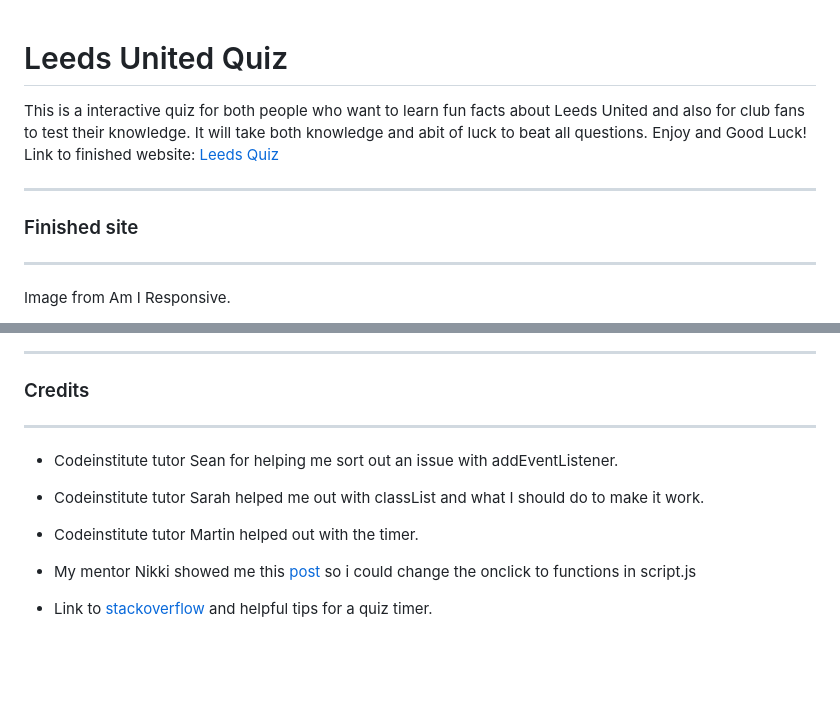
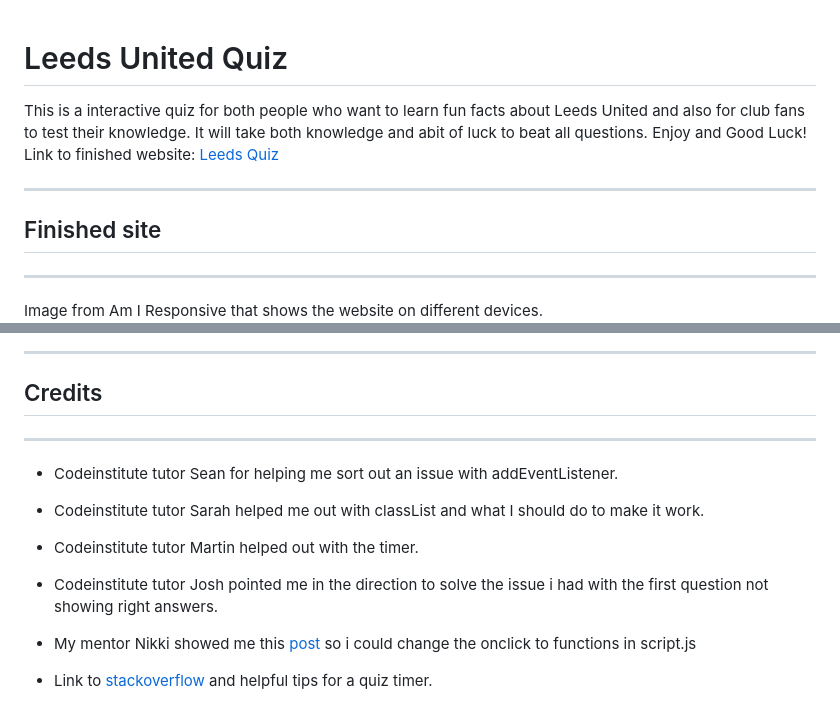
Before and after one commit to andreas-ka/leeds-quiz, a Markdown page: README.md, 2 parts joined by grey strips. Drawn GitHub-style; blank space fills up the shorter version.

```diff
--- a/README.md
+++ b/README.md
@@ -1,13 +1,15 @@
 # Leeds United Quiz #
+<style>H1{color:#F2D608;}</style>
+<style>H2{color:#F2D608;}</style>
 
 This is a interactive quiz for both people who want to learn fun facts about Leeds United and also for club fans to test their knowledge. It will take both knowledge and abit of luck to beat all questions. Enjoy and Good Luck!
 Link to finished website: [Leeds Quiz](https://andreas-ka.github.io/leeds-quiz/)
 
 ----
 
-### Finished site ##
+## Finished site ##
 ----
-Image from Am I Responsive.
+Image from Am I Responsive that shows the website on different devices.
 ![title](/assets/images/am-i-responsive-image.png)
 
 ----
@@ -203,7 +208,7 @@ Have to thank Martin from the code institute for helping me solve it with a new
 
 ----
 
-### Credits ###
+## Credits ##
 ----
 
 - Codeinstitute tutor Sean for helping me sort out an issue with addEventListener.
@@ -211,6 +216,8 @@ Have to thank Martin from the code institute for helping me solve it with a new
 - Codeinstitute tutor Sarah helped me out with classList and what I should do to make it work.
 
 - Codeinstitute tutor Martin helped out with the timer.
+
+- Codeinstitute tutor Josh pointed me in the direction to solve the issue i had with the first question not showing right answers.
 
 - My mentor Nikki showed me this [post](https://www.w3schools.com/tags/ev_onclick.asp) so i could change the onclick to functions in script.js
 
```
Also changed, not shown: other parts of README.md (+35 -30 lines).
